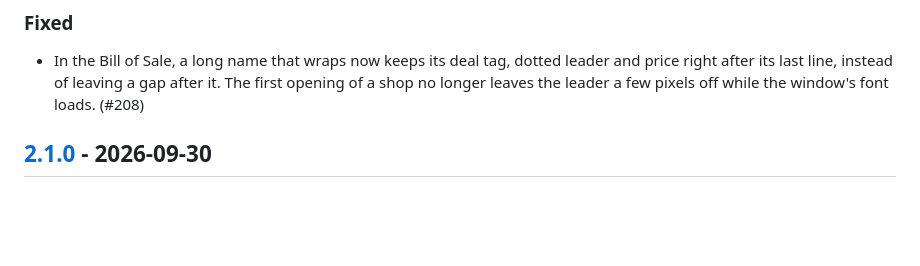
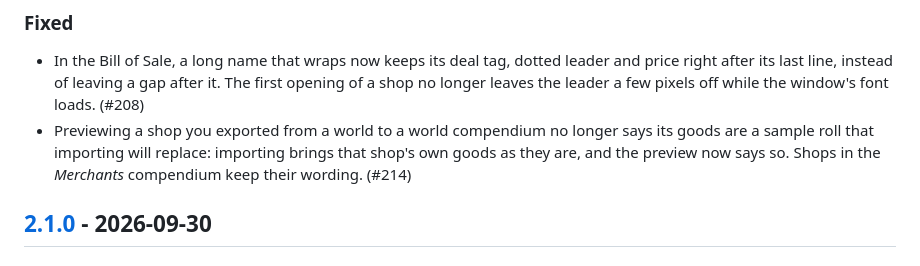
Before and after one commit to mikiross87/merchant-presets, a Markdown page: CHANGELOG.md, the part around the change. Drawn GitHub-style; blank space fills up the shorter version.

Commit message:
Note the exported shop's preview wording in the changelog (#214)
Co-Authored-By: Claude Opus 5.5 <noreply@anthropic.com>

```diff
--- a/CHANGELOG.md
+++ b/CHANGELOG.md
@@ -17,6 +17,10 @@ than for the code. Reference the issue or PR it closes.
   leader and price right after its last line, instead of leaving a gap after
   it. The first opening of a shop no longer leaves the leader a few pixels off
   while the window's font loads. (#208)
+- Previewing a shop you exported from a world to a world compendium no longer
+  says its goods are a sample roll that importing will replace: importing
+  brings that shop's own goods as they are, and the preview now says so.
+  Shops in the *Merchants* compendium keep their wording. (#214)
 
 ## [2.1.0] - 2026-09-30
 
```
